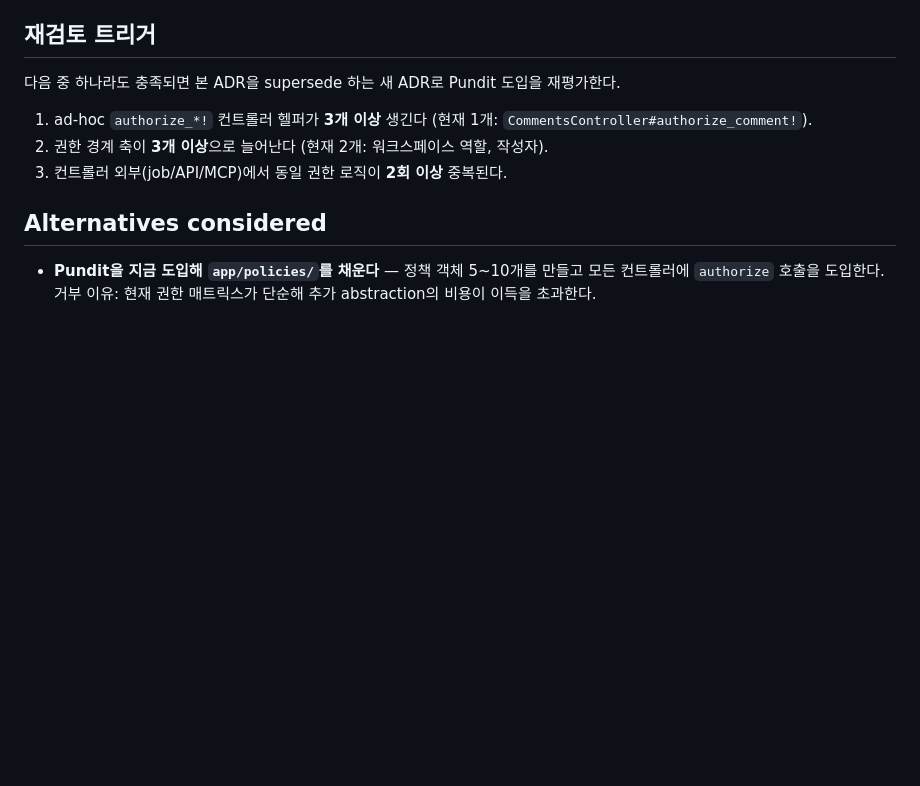
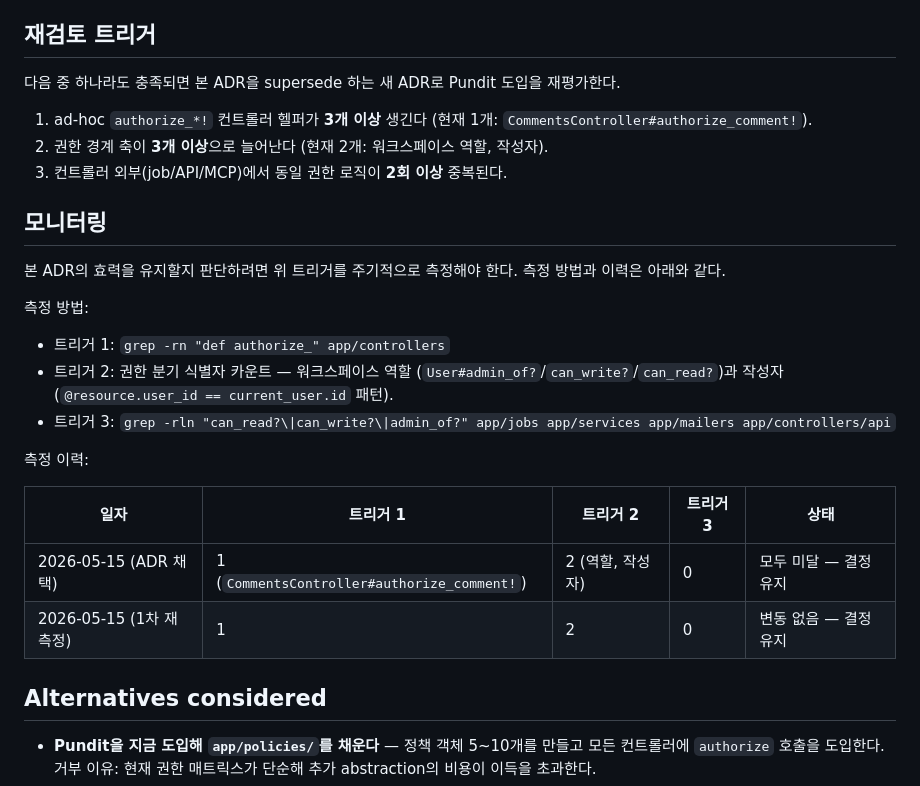
Before and after one commit to alxdr3k/xef-scale, a Markdown page: docs/decisions/ADR-0001-defer-pundit-adoption.md, the part around the change. GitHub-like rendering; blank space fills up the shorter version.

Commit message:
docs(decisions): add monitoring section + 1st re-measurement to ADR-0001
ADR-0001은 재검토 트리거를 명시했지만 트리거 측정 방법과 이력을 ADR 본문에 기록하지 않았다. 추후 audit 비용을 낮추고 결정의 효력 유지 근거를 추적할 수 있도록 모니터링 섹션 추가.

측정 결과(1차 재측정, 2026-05-15):
- ad-hoc `authorize_*!` 헬퍼: 1 (변동 없음)
- 권한 경계 축: 2 (변동 없음)
- 컨트롤러 외부 권한 중복: 0 (변동 없음)

세 트리거 모두 미달 — Pundit 도입 보류 결정 유지.

Co-Authored-By: Claude Opus 4.7 <noreply@anthropic.com>

```diff
--- a/docs/decisions/ADR-0001-defer-pundit-adoption.md
+++ b/docs/decisions/ADR-0001-defer-pundit-adoption.md
@@ -55,6 +55,23 @@ xef-scale은 **Pundit 정책 객체(`app/policies/*`)를 도입하지 않는다.
 2. 권한 경계 축이 **3개 이상**으로 늘어난다 (현재 2개: 워크스페이스 역할, 작성자).
 3. 컨트롤러 외부(job/API/MCP)에서 동일 권한 로직이 **2회 이상** 중복된다.
 
+## 모니터링
+
+본 ADR의 효력을 유지할지 판단하려면 위 트리거를 주기적으로 측정해야 한다. 측정 방법과 이력은 아래와 같다.
+
+측정 방법:
+
+- 트리거 1: `grep -rn "def authorize_" app/controllers`
+- 트리거 2: 권한 분기 식별자 카운트 — 워크스페이스 역할 (`User#admin_of?`/`can_write?`/`can_read?`)과 작성자(`@resource.user_id == current_user.id` 패턴).
+- 트리거 3: `grep -rln "can_read?\|can_write?\|admin_of?" app/jobs app/services app/mailers app/controllers/api`
+
+측정 이력:
+
+| 일자 | 트리거 1 | 트리거 2 | 트리거 3 | 상태 |
+|---|---|---|---|---|
+| 2026-05-15 (ADR 채택) | 1 (`CommentsController#authorize_comment!`) | 2 (역할, 작성자) | 0 | 모두 미달 — 결정 유지 |
+| 2026-05-15 (1차 재측정) | 1 | 2 | 0 | 변동 없음 — 결정 유지 |
+
 ## Alternatives considered
 
 - **Pundit을 지금 도입해 `app/policies/`를 채운다** — 정책 객체 5~10개를 만들고 모든 컨트롤러에 `authorize` 호출을 도입한다. 거부 이유: 현재 권한 매트릭스가 단순해 추가 abstraction의 비용이 이득을 초과한다.
```
